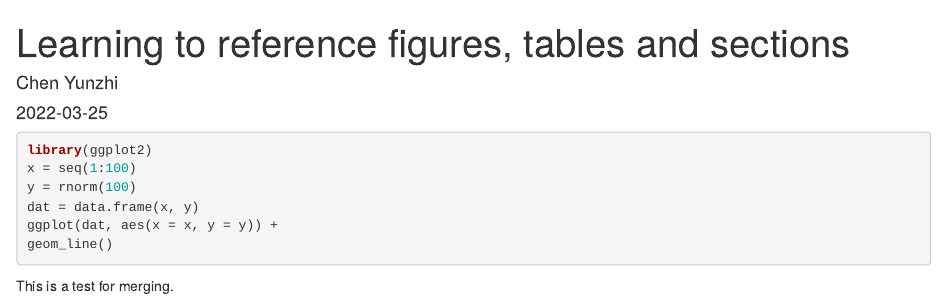
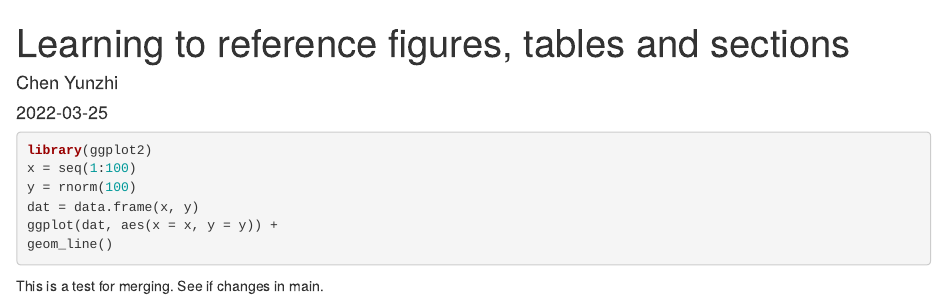
Before and after one commit to yche0537/Tutorial4, an R Markdown document (Tutorial4.Rmd): the page in a window 1100 px wide, from its top. Rendered offline with R 4.5, knitr and Pandoc, with nearby package versions; the code chunks are not run, so their results and figures are left out.

Commit message:
See if changes in main

````diff
--- a/Tutorial4.Rmd
+++ b/Tutorial4.Rmd
@@ -16,3 +16,4 @@ geom_line()
 ```
 
 This is a test for merging.
+See  if changes in main.
````
